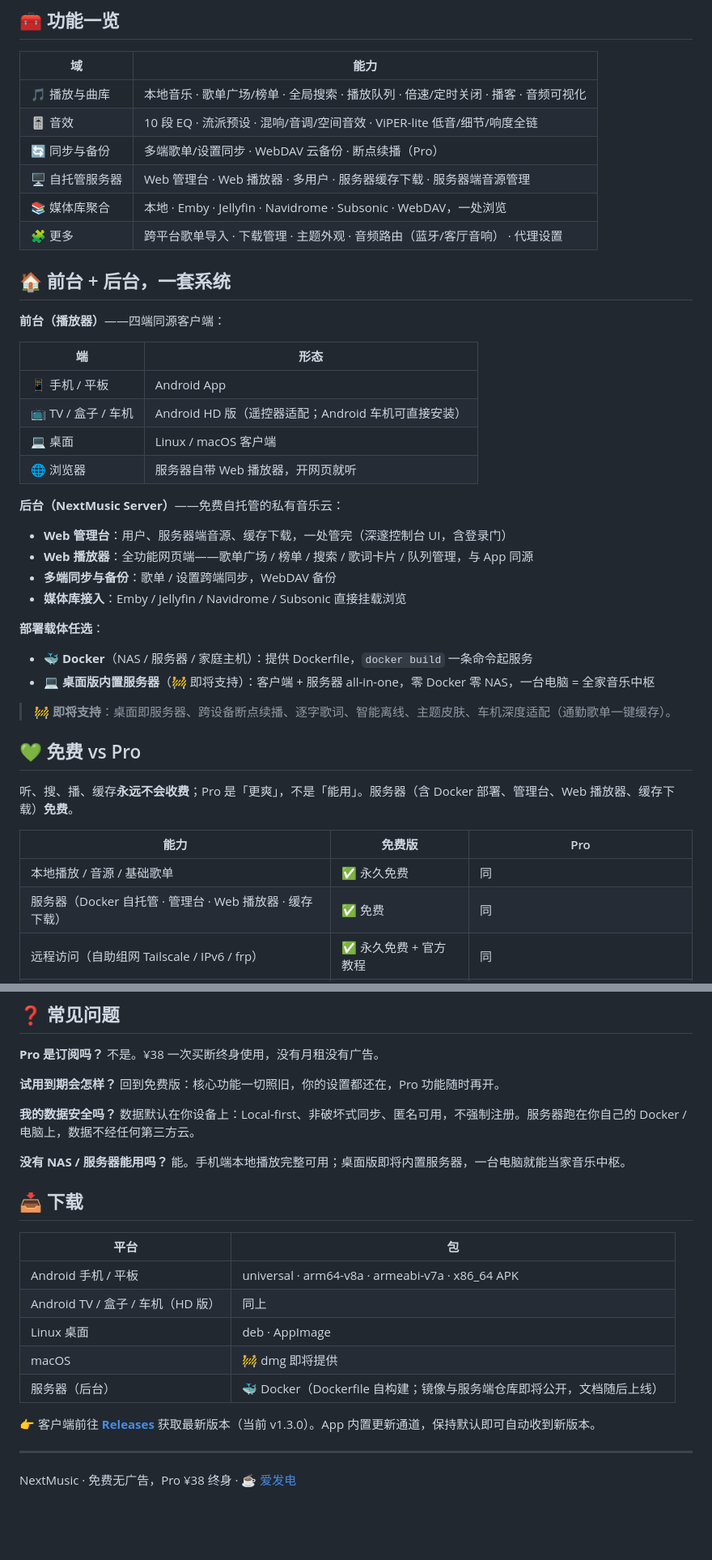
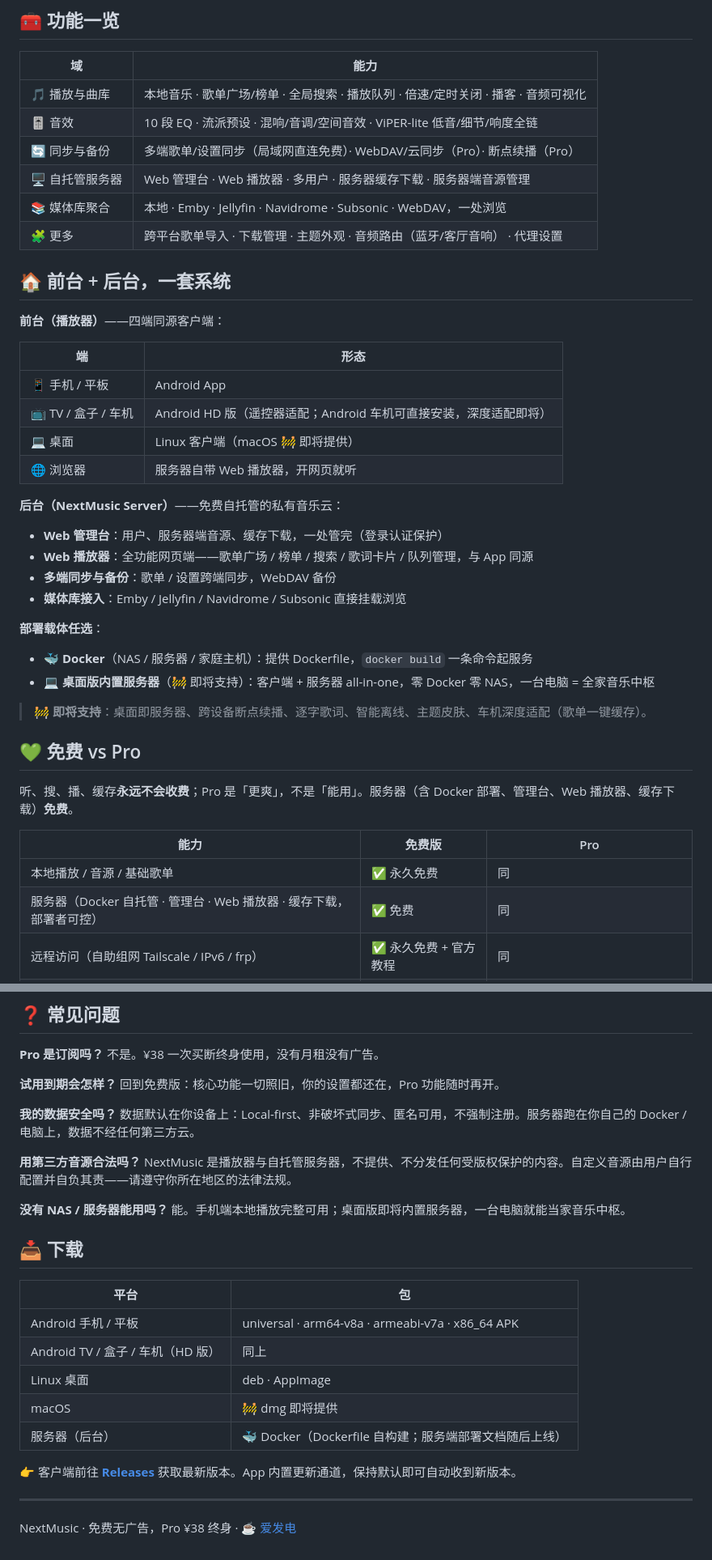
Before and after one commit to mubeyout/nextmusic-release, a Markdown page: README.md, 2 parts joined by grey strips. Shown at 81% size. GitHub-like rendering; blank space fills up the shorter version.

Commit message:
docs: 补前后台架构 + Docker/macOS + 管理台/Web播放器描述

```diff
--- a/README.md
+++ b/README.md
@@ -42,7 +42,7 @@
 |----|------|
 | 🎵 播放与曲库 | 本地音乐 · 歌单广场/榜单 · 全局搜索 · 播放队列 · 倍速/定时关闭 · 播客 · 音频可视化 |
 | 🎚️ 音效 | 10 段 EQ · 流派预设 · 混响/音调/空间音效 · ViPER-lite 低音/细节/响度全链 |
-| 🔄 同步与备份 | 多端歌单/设置同步 · WebDAV 云备份 · 断点续播（Pro） |
+| 🔄 同步与备份 | 多端歌单/设置同步（局域网直连免费）· WebDAV/云同步（Pro）· 断点续播（Pro） |
 | 🖥️ 自托管服务器 | Web 管理台 · Web 播放器 · 多用户 · 服务器缓存下载 · 服务器端音源管理 |
 | 📚 媒体库聚合 | 本地 · Emby · Jellyfin · Navidrome · Subsonic · WebDAV，一处浏览 |
 | 🧩 更多 | 跨平台歌单导入 · 下载管理 · 主题外观 · 音频路由（蓝牙/客厅音响） · 代理设置 |
@@ -55,13 +55,13 @@
 | 端 | 形态 |
 |----|------|
 | 📱 手机 / 平板 | Android App |
-| 📺 TV / 盒子 / 车机 | Android HD 版（遥控器适配；Android 车机可直接安装） |
-| 💻 桌面 | Linux / macOS 客户端 |
+| 📺 TV / 盒子 / 车机 | Android HD 版（遥控器适配；Android 车机可直接安装，深度适配即将） |
+| 💻 桌面 | Linux 客户端（macOS 🚧 即将提供） |
 | 🌐 浏览器 | 服务器自带 Web 播放器，开网页就听 |
 
 **后台（NextMusic Server）**——免费自托管的私有音乐云：
 
-- **Web 管理台**：用户、服务器端音源、缓存下载，一处管完（深邃控制台 UI，含登录门）
+- **Web 管理台**：用户、服务器端音源、缓存下载，一处管完（登录认证保护）
 - **Web 播放器**：全功能网页端——歌单广场 / 榜单 / 搜索 / 歌词卡片 / 队列管理，与 App 同源
 - **多端同步与备份**：歌单 / 设置跨端同步，WebDAV 备份
 - **媒体库接入**：Emby / Jellyfin / Navidrome / Subsonic 直接挂载浏览
@@ -71,7 +71,7 @@
 - 🐳 **Docker**（NAS / 服务器 / 家庭主机）：提供 Dockerfile，`docker build` 一条命令起服务
 - 💻 **桌面版内置服务器**（🚧 即将支持）：客户端 + 服务器 all-in-one，零 Docker 零 NAS，一台电脑 = 全家音乐中枢
 
-> 🚧 **即将支持**：桌面即服务器、跨设备断点续播、逐字歌词、智能离线、主题皮肤、车机深度适配（通勤歌单一键缓存）。
+> 🚧 **即将支持**：桌面即服务器、跨设备断点续播、逐字歌词、智能离线、主题皮肤、车机深度适配（歌单一键缓存）。
 
 ## 💚 免费 vs Pro
 
@@ -80,7 +80,7 @@
 | 能力 | 免费版 | Pro |
 |------|--------|-----|
 | 本地播放 / 音源 / 基础歌单 | ✅ 永久免费 | 同 |
-| 服务器（Docker 自托管 · 管理台 · Web 播放器 · 缓存下载） | ✅ 免费 | 同 |
+| 服务器（Docker 自托管 · 管理台 · Web 播放器 · 缓存下载，部署者可控） | ✅ 免费 | 同 |
 | 远程访问（自助组网 Tailscale / IPv6 / frp） | ✅ 永久免费 + 官方教程 | 同 |
 | 音效 | 基础预设 + EQ 面板 | 10 段自定义 EQ + 空间音效 + 预设云同步 |
 | 歌词 | 基础展示 | 逐字 + 双语 + 桌面悬浮 |
@@ -108,6 +108,9 @@
 **我的数据安全吗？**
 数据默认在你设备上：Local-first、非破坏式同步、匿名可用，不强制注册。服务器跑在你自己的 Docker / 电脑上，数据不经任何第三方云。
 
+**用第三方音源合法吗？**
+NextMusic 是播放器与自托管服务器，不提供、不分发任何受版权保护的内容。自定义音源由用户自行配置并自负其责——请遵守你所在地区的法律法规。
+
 **没有 NAS / 服务器能用吗？**
 能。手机端本地播放完整可用；桌面版即将内置服务器，一台电脑就能当家音乐中枢。
 
@@ -119,9 +122,9 @@
 | Android TV / 盒子 / 车机（HD 版） | 同上 |
 | Linux 桌面 | deb · AppImage |
 | macOS | 🚧 dmg 即将提供 |
-| 服务器（后台） | 🐳 Docker（Dockerfile 自构建；镜像与服务端仓库即将公开，文档随后上线） |
+| 服务器（后台） | 🐳 Docker（Dockerfile 自构建；服务端部署文档随后上线） |
 
-👉 客户端前往 [**Releases**](../../releases) 获取最新版本（当前 v1.3.0）。App 内置更新通道，保持默认即可自动收到新版本。
+👉 客户端前往 [**Releases**](../../releases) 获取最新版本。App 内置更新通道，保持默认即可自动收到新版本。
 
 ---
 
```
Also changed, not shown: other parts of README.md (+1 -1 lines).
